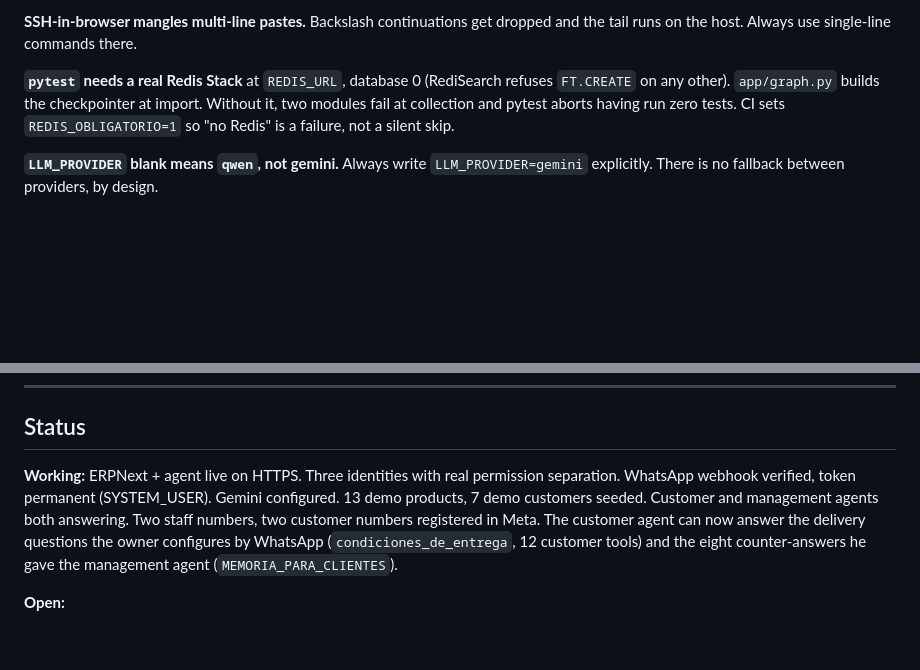
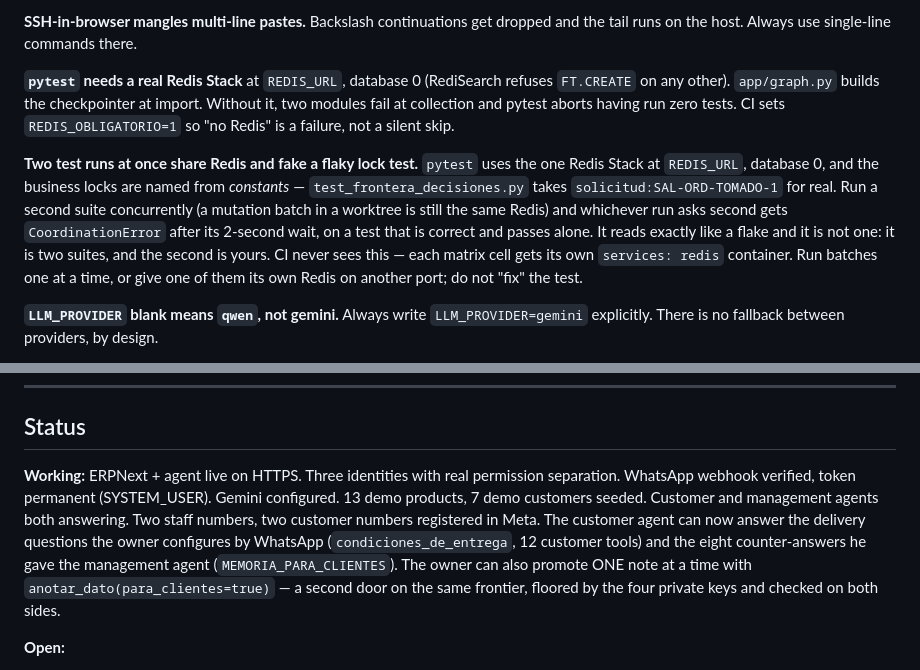
Before and after one commit to ravi3594444/agent-crm, a Markdown page: CLAUDE.md, 2 parts joined by grey strips. GitHub-like rendering; blank space fills up the shorter version.

Commit message:
CLAUDE.md: el «test de lock flaky» eran dos suites contra el mismo Redis
Tres tandas de mutación seguidas dejaron caer
`test_con_el_lock_del_pedido_tomado_afuera_no_se_emite_nada` sin patrón, y la
lectura fácil —«es flaky, toma un lock de verdad»— habría terminado en aflojarle
la espera a un test que está bien.

Reproducido en vez de supuesto: con la tanda corriendo en el worktree, pedir
`plus-agent:business-lock:solicitud:SAL-ORD-TOMADO-1` desde otro proceso devuelve
`acquire() == False` y el `with` de arriba levanta `CoordinationError` a los
1.9s. El nombre del lock es una CONSTANTE y `REDIS_URL` es una sola base 0, así
que dos suites a la vez chocan en la misma llave por construcción. La segunda
que pide, pierde.

No pasa en CI: cada celda de la matriz levanta su propio `services: redis`, así
que las ocho no se ven entre ellas. Es decir: no es un defecto del test ni del
código, es cómo estuve corriendo yo las tandas. Por eso va a GOTCHAS y el test
no se toca — aflojarle la espera habría tapado la única señal que tenía.

Se agrega también a Status la segunda puerta de la frontera de memoria
(`anotar_dato(para_clientes=true)`), que ya estaba en docs/MAPA.md pero no acá.

Co-Authored-By: Claude Opus 5 <noreply@anthropic.com>
Claude-Session: https://claude.ai/code/session_01Kg47C7qq4tz37cspDmquQR

```diff
--- a/CLAUDE.md
+++ b/CLAUDE.md
@@ -83,6 +83,17 @@ Plain `python` has no frappe; wrong cwd gives `FileNotFoundError: .../logs/datab
 
 **`pytest` needs a real Redis Stack** at `REDIS_URL`, database 0 (RediSearch refuses `FT.CREATE` on any other). `app/graph.py` builds the checkpointer at import. Without it, two modules fail at collection and pytest aborts having run zero tests. CI sets `REDIS_OBLIGATORIO=1` so "no Redis" is a failure, not a silent skip.
 
+**Two test runs at once share Redis and fake a flaky lock test.** `pytest`
+uses the one Redis Stack at `REDIS_URL`, database 0, and the business locks are
+named from *constants* — `test_frontera_decisiones.py` takes
+`solicitud:SAL-ORD-TOMADO-1` for real. Run a second suite concurrently (a
+mutation batch in a worktree is still the same Redis) and whichever run asks
+second gets `CoordinationError` after its 2-second wait, on a test that is
+correct and passes alone. It reads exactly like a flake and it is not one:
+it is two suites, and the second is yours. CI never sees this — each matrix
+cell gets its own `services: redis` container. Run batches one at a time, or
+give one of them its own Redis on another port; do not "fix" the test.
+
 **`LLM_PROVIDER` blank means `qwen`, not gemini.** Always write `LLM_PROVIDER=gemini` explicitly. There is no fallback between providers, by design.
 
 **A free-tier Gemini key looks like a code problem.** Symptoms: 7–34 second replies with wild variance, then `HTTP 429`. Fix: create the key inside a billing-enabled project. Paid tier is ~1s.
@@ -149,7 +160,7 @@ pytest -q -rs             # needs Redis Stack
 
 ## Status
 
-**Working:** ERPNext + agent live on HTTPS. Three identities with real permission separation. WhatsApp webhook verified, token permanent (SYSTEM_USER). Gemini configured. 13 demo products, 7 demo customers seeded. Customer and management agents both answering. Two staff numbers, two customer numbers registered in Meta. The customer agent can now answer the delivery questions the owner configures by WhatsApp (`condiciones_de_entrega`, 12 customer tools) and the eight counter-answers he gave the management agent (`MEMORIA_PARA_CLIENTES`).
+**Working:** ERPNext + agent live on HTTPS. Three identities with real permission separation. WhatsApp webhook verified, token permanent (SYSTEM_USER). Gemini configured. 13 demo products, 7 demo customers seeded. Customer and management agents both answering. Two staff numbers, two customer numbers registered in Meta. The customer agent can now answer the delivery questions the owner configures by WhatsApp (`condiciones_de_entrega`, 12 customer tools) and the eight counter-answers he gave the management agent (`MEMORIA_PARA_CLIENTES`). The owner can also promote ONE note at a time with `anotar_dato(para_clientes=true)` — a second door on the same frontier, floored by the four private keys and checked on both sides.
 
 **Open:**
 1. **Gemini key on free tier** — the cause of rate limits and slowness. Highest priority.
```
